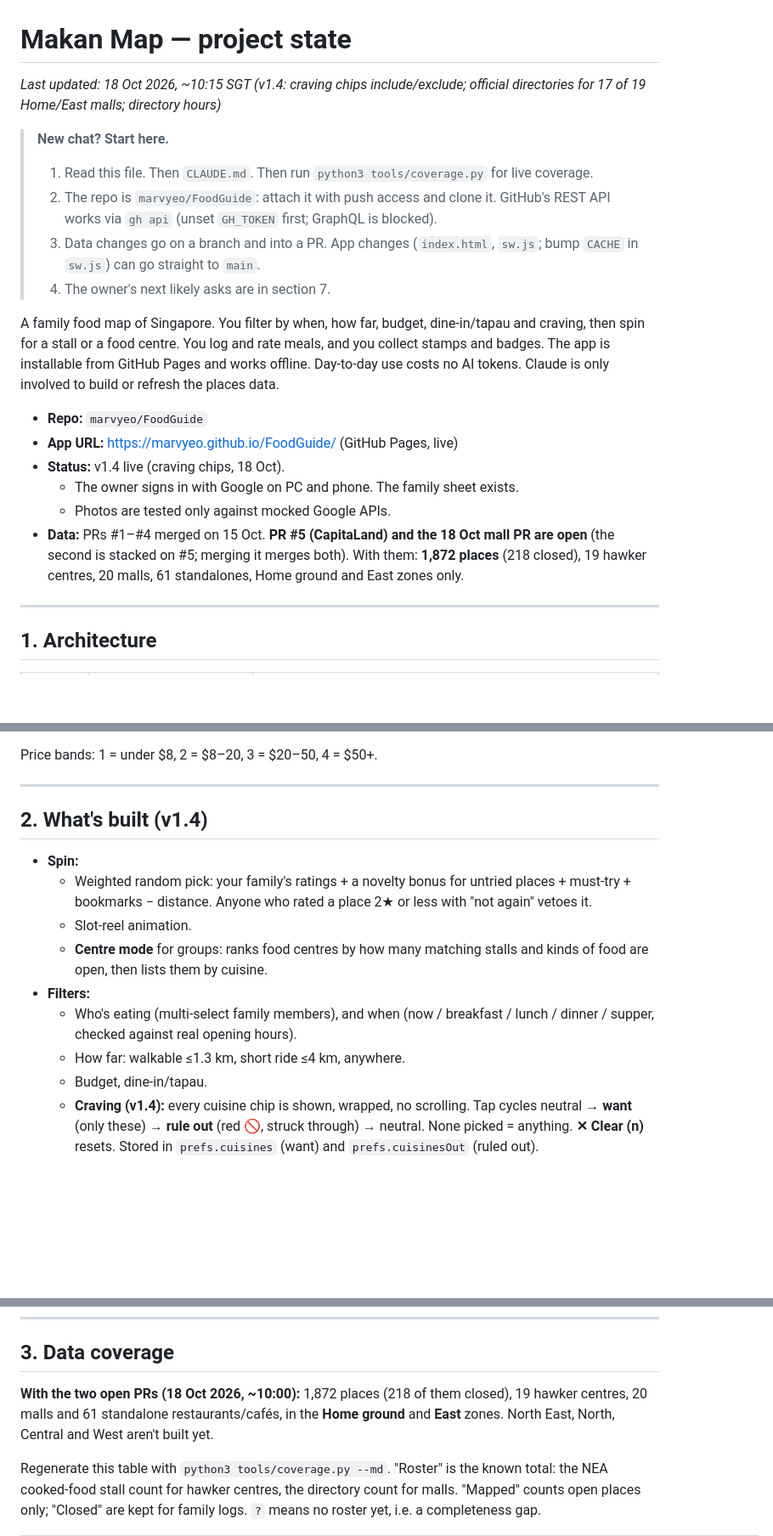
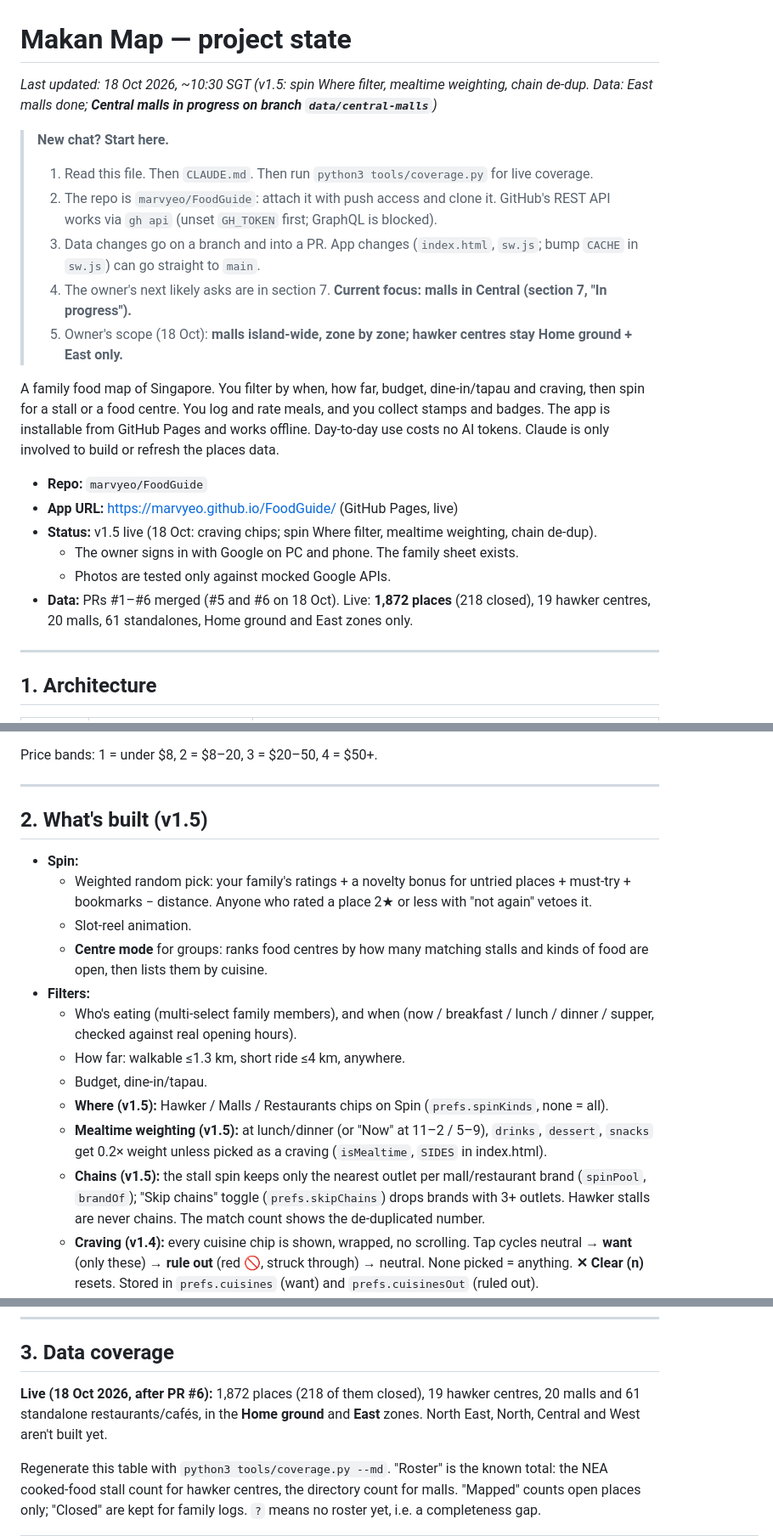
Before and after one commit to marvyeo/FoodGuide, a Markdown page: PROJECT_STATE.md, 3 parts joined by grey strips. Shown at 85% size. Drawn GitHub-style; blank space fills up the shorter version.

```diff
--- a/PROJECT_STATE.md
+++ b/PROJECT_STATE.md
@@ -1,21 +1,22 @@
 # Makan Map — project state
 
-_Last updated: 18 Oct 2026, ~10:15 SGT (v1.4: craving chips include/exclude; official directories for 17 of 19 Home/East malls; directory hours)_
+_Last updated: 18 Oct 2026, ~10:30 SGT (v1.5: spin Where filter, mealtime weighting, chain de-dup. Data: East malls done; **Central malls in progress on branch `data/central-malls`**)_
 
 > **New chat? Start here.**
 > 1. Read this file. Then `CLAUDE.md`. Then run `python3 tools/coverage.py` for live coverage.
 > 2. The repo is `marvyeo/FoodGuide`: attach it with push access and clone it. GitHub's REST API works via `gh api` (unset `GH_TOKEN` first; GraphQL is blocked).
 > 3. Data changes go on a branch and into a PR. App changes (`index.html`, `sw.js`; bump `CACHE` in `sw.js`) can go straight to `main`.
-> 4. The owner's next likely asks are in section 7.
+> 4. The owner's next likely asks are in section 7. **Current focus: malls in Central (section 7, "In progress").**
+> 5. Owner's scope (18 Oct): **malls island-wide, zone by zone; hawker centres stay Home ground + East only.**
 
 A family food map of Singapore. You filter by when, how far, budget, dine-in/tapau and craving, then spin for a stall or a food centre. You log and rate meals, and you collect stamps and badges. The app is installable from GitHub Pages and works offline. Day-to-day use costs no AI tokens. Claude is only involved to build or refresh the places data.
 
 - **Repo:** `marvyeo/FoodGuide`
 - **App URL:** https://marvyeo.github.io/FoodGuide/ (GitHub Pages, live)
-- **Status:** v1.4 live (craving chips, 18 Oct).
+- **Status:** v1.5 live (18 Oct: craving chips; spin Where filter, mealtime weighting, chain de-dup).
   - The owner signs in with Google on PC and phone. The family sheet exists.
   - Photos are tested only against mocked Google APIs.
-- **Data:** PRs #1–#4 merged on 15 Oct. **PR #5 (CapitaLand) and the 18 Oct mall PR are open** (the second is stacked on #5; merging it merges both). With them: **1,872 places** (218 closed), 19 hawker centres, 20 malls, 61 standalones, Home ground and East zones only.
+- **Data:** PRs #1–#6 merged (#5 and #6 on 18 Oct). Live: **1,872 places** (218 closed), 19 hawker centres, 20 malls, 61 standalones, Home ground and East zones only.
 
 ---
 
@@ -75,7 +76,7 @@ Price bands: 1 = under $8, 2 = $8–20, 3 = $20–50, 4 = $50+.
 
 ---
 
-## 2. What's built (v1.4)
+## 2. What's built (v1.5)
 
 - **Spin:**
   - Weighted random pick: your family's ratings + a novelty bonus for untried places + must-try + bookmarks − distance. Anyone who rated a place 2★ or less with "not again" vetoes it.
@@ -85,6 +86,9 @@ Price bands: 1 = under $8, 2 = $8–20, 3 = $20–50, 4 = $50+.
   - Who's eating (multi-select family members), and when (now / breakfast / lunch / dinner / supper, checked against real opening hours).
   - How far: walkable ≤1.3 km, short ride ≤4 km, anywhere.
   - Budget, dine-in/tapau.
+  - **Where (v1.5):** Hawker / Malls / Restaurants chips on Spin (`prefs.spinKinds`, none = all).
+  - **Mealtime weighting (v1.5):** at lunch/dinner (or "Now" at 11–2 / 5–9), `drinks`, `dessert`, `snacks` get 0.2× weight unless picked as a craving (`isMealtime`, `SIDES` in index.html).
+  - **Chains (v1.5):** the stall spin keeps only the nearest outlet per mall/restaurant brand (`spinPool`, `brandOf`); "Skip chains" toggle (`prefs.skipChains`) drops brands with 3+ outlets. Hawker stalls are never chains. The match count shows the de-duplicated number.
   - **Craving (v1.4):** every cuisine chip is shown, wrapped, no scrolling. Tap cycles neutral → **want** (only these) → **rule out** (red 🚫, struck through) → neutral. None picked = anything. **✕ Clear (n)** resets. Stored in `prefs.cuisines` (want) and `prefs.cuisinesOut` (ruled out).
   - Toggles for open-only, untried-only, must-try only.
 - **Explore and Map filters (v1.3):**
@@ -117,7 +121,7 @@ Price bands: 1 = under $8, 2 = $8–20, 3 = $20–50, 4 = $50+.
 
 ## 3. Data coverage
 
-**With the two open PRs (18 Oct 2026, ~10:00):** 1,872 places (218 of them closed), 19 hawker centres, 20 malls and 61 standalone restaurants/cafés, in the **Home ground** and **East** zones. North East, North, Central and West aren't built yet.
+**Live (18 Oct 2026, after PR #6):** 1,872 places (218 of them closed), 19 hawker centres, 20 malls and 61 standalone restaurants/cafés, in the **Home ground** and **East** zones. North East, North, Central and West aren't built yet.
 
 Regenerate this table with `python3 tools/coverage.py --md`. "Roster" is the known total: the NEA cooked-food stall count for hawker centres, the directory count for malls. "Mapped" counts open places only; "Closed" are kept for family logs. `?` means no roster yet, i.e. a completeness gap.
 
```
Also changed, not shown: other parts of PROJECT_STATE.md (+28 -7 lines).
